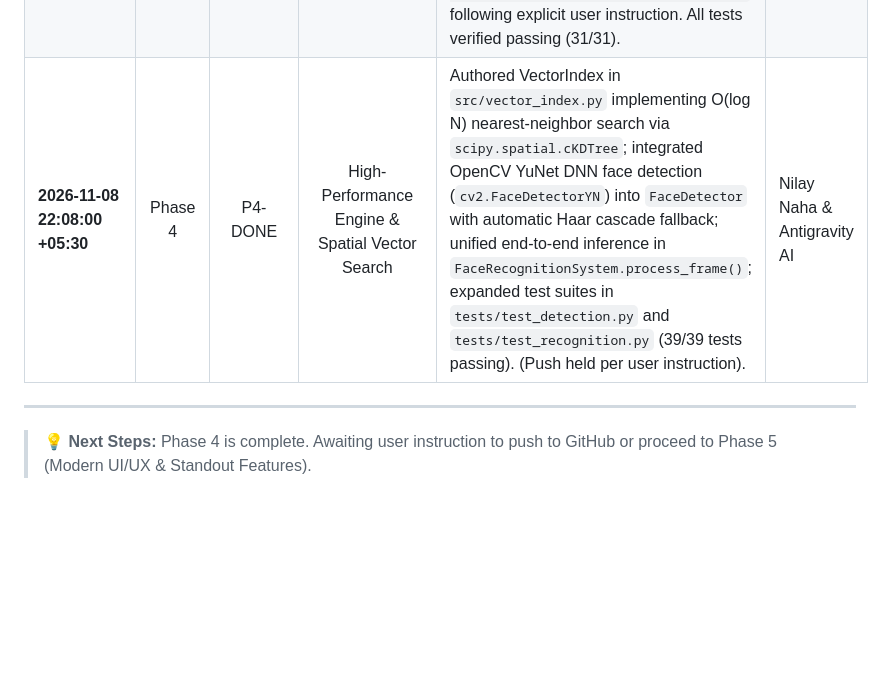
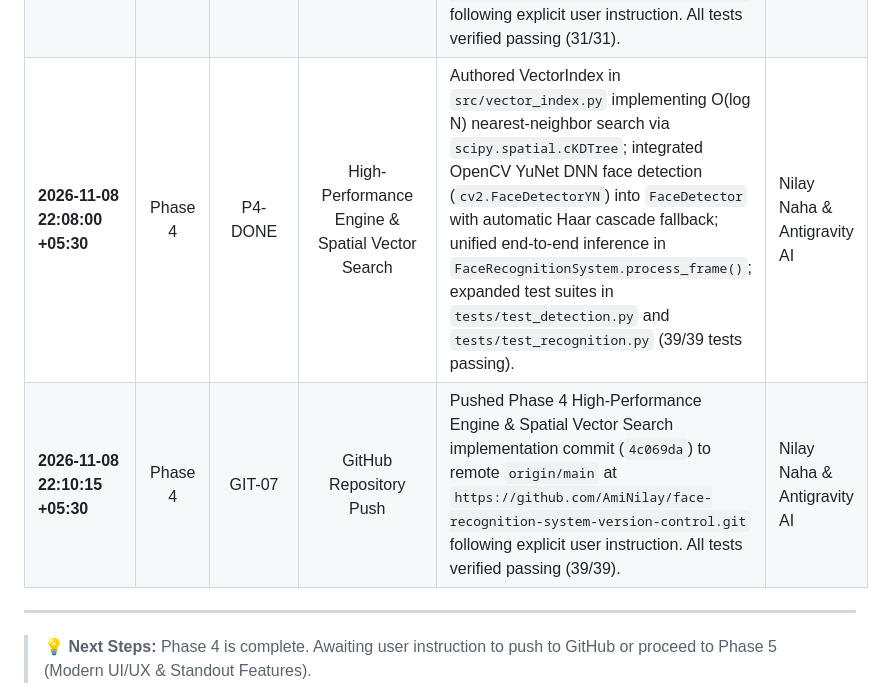
Before and after one commit to AmiNilay/face-recognition-system-version-control, a Markdown page: docs/SYSTEM_AUDIT_AND_ROADMAP.md, the part around the change. Rendered like a GitHub page; blank space fills up the shorter version.

Commit message:
docs(roadmap): record Phase 4 high-performance engine remote push

```diff
--- a/docs/SYSTEM_AUDIT_AND_ROADMAP.md
+++ b/docs/SYSTEM_AUDIT_AND_ROADMAP.md
@@ -227,7 +227,8 @@ Every modification, security patch, and feature addition must be logged here wit
 | **2026-11-08 21:44:00 +05:30** | Phase 2 | GIT-05 | GitHub Repository Push | Pushed Phase 2 Core Security Hardening & Safe Storage implementation commit (`d50e75f`) to remote `origin/main` at `https://github.com/AmiNilay/face-recognition-system-version-control.git` following explicit user instruction. All tests verified passing (25/25). | Antigravity AI |
 | **2026-11-08 21:58:00 +05:30** | Phase 3 | P3-EXT-DONE | 3D Head Pose & Challenge-Response Extension | Implemented 3D Head Pose estimation (`estimate_head_pose`) via `cv2.solvePnP` & `cv2.RQDecomp3x3` computing Euler angles (Yaw, Pitch, Roll) and 3D projected nose ray; built interactive `ChallengeResponseTracker` state machine (`TURN_LEFT`, `TURN_RIGHT`, `NOD_DOWN`, `TILT_UP`, `BLINK`) with timeout countdown to defeat deepfake video replay loops; integrated into GUI and CLI overlays; added GUI menu toggles; expanded test suite with 6 new tests across `tests/test_antispoof.py` and `tests/test_gui.py` (total 31/31 tests passing). | Nilay Naha & Antigravity AI |
 | **2026-11-08 21:59:30 +05:30** | Phase 3 | GIT-06 | GitHub Repository Push | Pushed Phase 3 3D Head Pose Estimation and Interactive Challenge-Response Anti-Spoofing implementation commit (`6b8d91d`) to remote `origin/main` at `https://github.com/AmiNilay/face-recognition-system-version-control.git` following explicit user instruction. All tests verified passing (31/31). | Nilay Naha & Antigravity AI |
-| **2026-11-08 22:08:00 +05:30** | Phase 4 | P4-DONE | High-Performance Engine & Spatial Vector Search | Authored VectorIndex in `src/vector_index.py` implementing O(log N) nearest-neighbor search via `scipy.spatial.cKDTree`; integrated OpenCV YuNet DNN face detection (`cv2.FaceDetectorYN`) into `FaceDetector` with automatic Haar cascade fallback; unified end-to-end inference in `FaceRecognitionSystem.process_frame()`; expanded test suites in `tests/test_detection.py` and `tests/test_recognition.py` (39/39 tests passing). (Push held per user instruction). | Nilay Naha & Antigravity AI |
+| **2026-11-08 22:08:00 +05:30** | Phase 4 | P4-DONE | High-Performance Engine & Spatial Vector Search | Authored VectorIndex in `src/vector_index.py` implementing O(log N) nearest-neighbor search via `scipy.spatial.cKDTree`; integrated OpenCV YuNet DNN face detection (`cv2.FaceDetectorYN`) into `FaceDetector` with automatic Haar cascade fallback; unified end-to-end inference in `FaceRecognitionSystem.process_frame()`; expanded test suites in `tests/test_detection.py` and `tests/test_recognition.py` (39/39 tests passing). | Nilay Naha & Antigravity AI |
+| **2026-11-08 22:10:15 +05:30** | Phase 4 | GIT-07 | GitHub Repository Push | Pushed Phase 4 High-Performance Engine & Spatial Vector Search implementation commit (`4c069da`) to remote `origin/main` at `https://github.com/AmiNilay/face-recognition-system-version-control.git` following explicit user instruction. All tests verified passing (39/39). | Nilay Naha & Antigravity AI |
 
 ---
 
```
